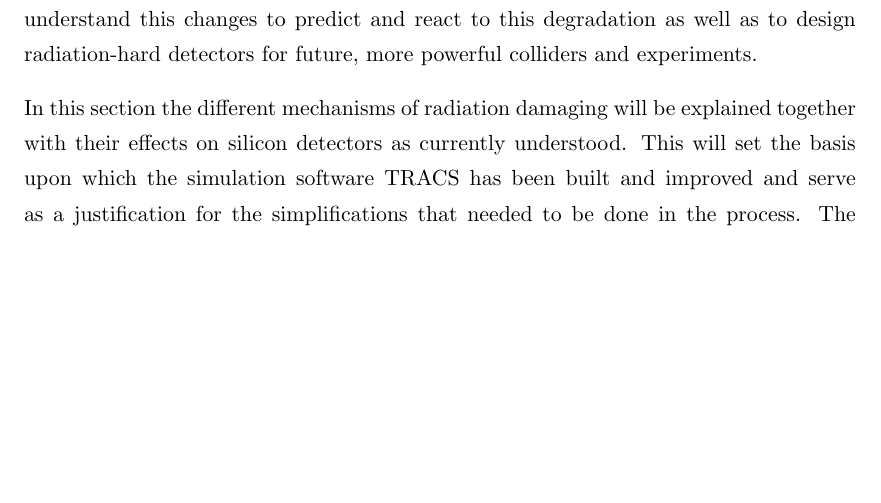
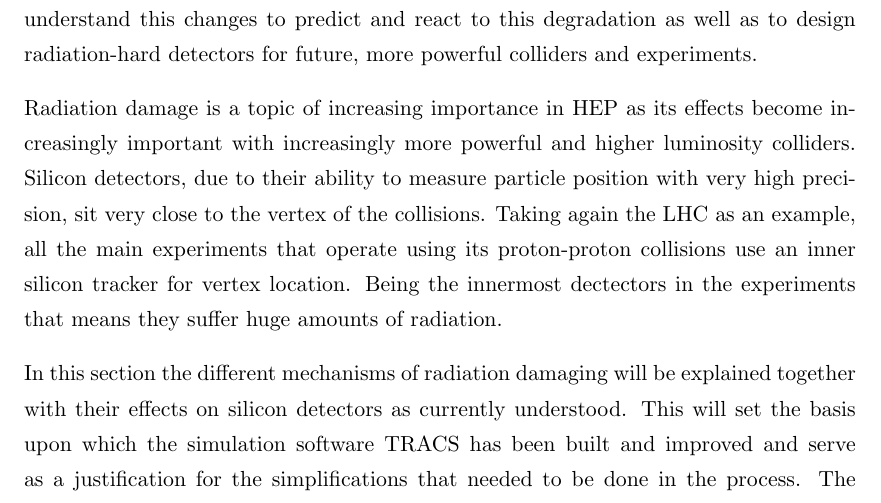
Before and after one commit to AlGepe/TFG, a LaTeX thesis (GraduateThesis.tex, which reads Chapters/Chapter3.tex): part of page 11 of 17 before the commit and part of page 11 of 18 after it, cut so that both start at the same text, the shorter picture padded with empty space. Compiled offline with pdfLaTeX.

Commit message:
Intro2rad almost done

```diff
--- a/Chapters/Chapter3.tex
+++ b/Chapters/Chapter3.tex
@@ -1,6 +1,8 @@
 \chapter{The effects of radiation in silicon detectors}
 
 We have already seen how particles can leave a trace in silicon detectors in the form of an electrical signal that can be mesaured and analysed. But this particles may also have other effects in the silicon since, provided they have enough energy, they can knock off silicon atoms from their original position in the lattice. This disrupts the silicon lattice therefore inducing changes in its properties and behaviour making it very important to understand this changes to predict and react to this degradation as well as to design radiation-hard detectors for future, more powerful colliders and experiments.
+
+Radiation damage is a topic of increasing importance in HEP as its effects become increasingly important with increasingly more powerful and higher luminosity colliders. Silicon detectors, due to their ability to measure particle position with very high precision, sit very close to the vertex of the collisions. Taking again the LHC as an example, all the main experiments that operate using its proton-proton collisions use an inner silicon tracker for vertex location. Being the innermost dectectors in the experiments that means they suffer huge amounts of radiation.
 
 In this section the different mechanisms of radiation damaging will be explained together with their effects on silicon detectors as currently understood. This will set the basis upon which the simulation software TRACS has been built and improved and serve as a justification for the simplifications that needed to be done in the process. The section will also stablish the importance of radiation damage studies as well as the current limits of knowledge regarding radiation damage in solid state detectors and the challenges TRACS might be able to help solve in the future.
 
```
